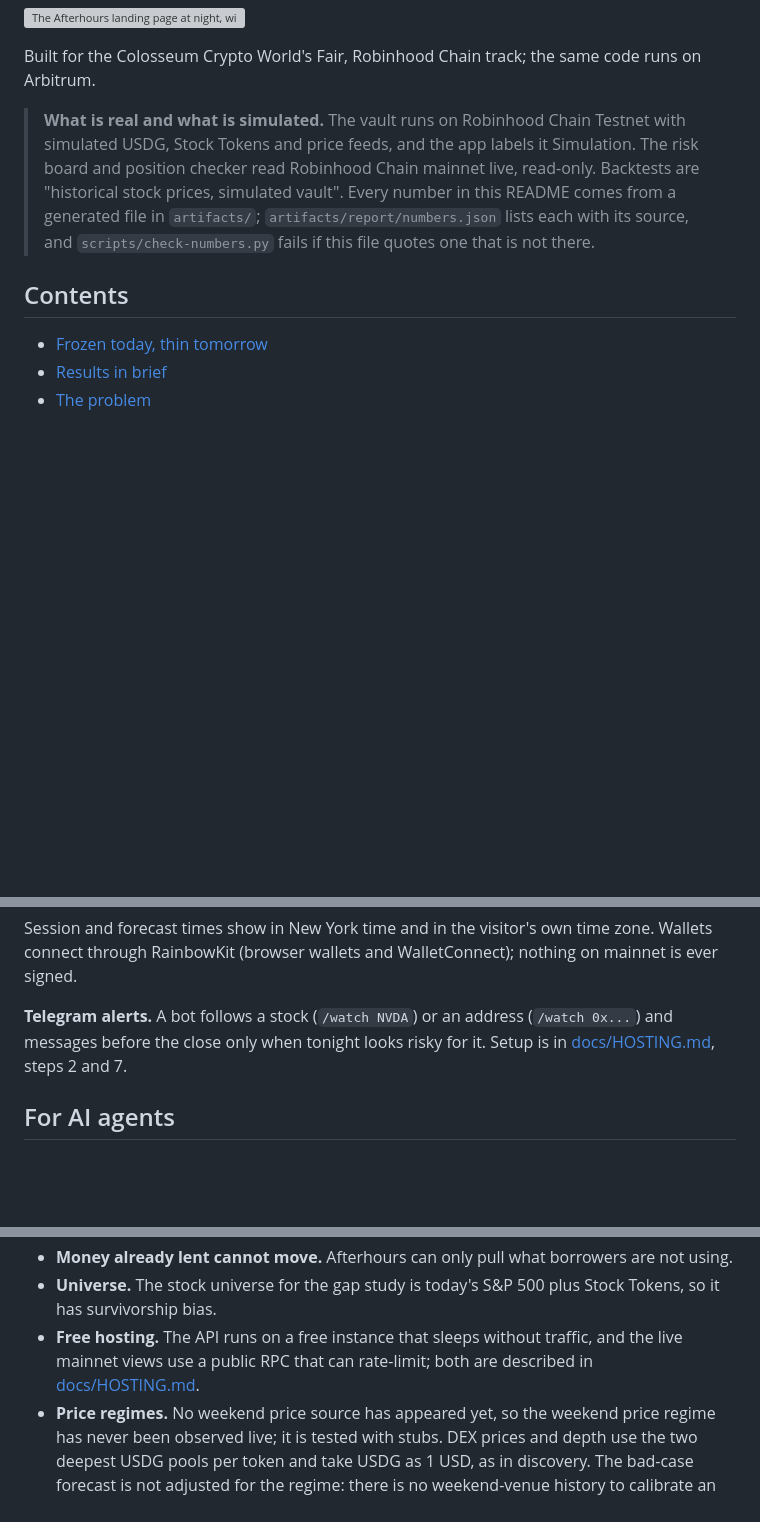
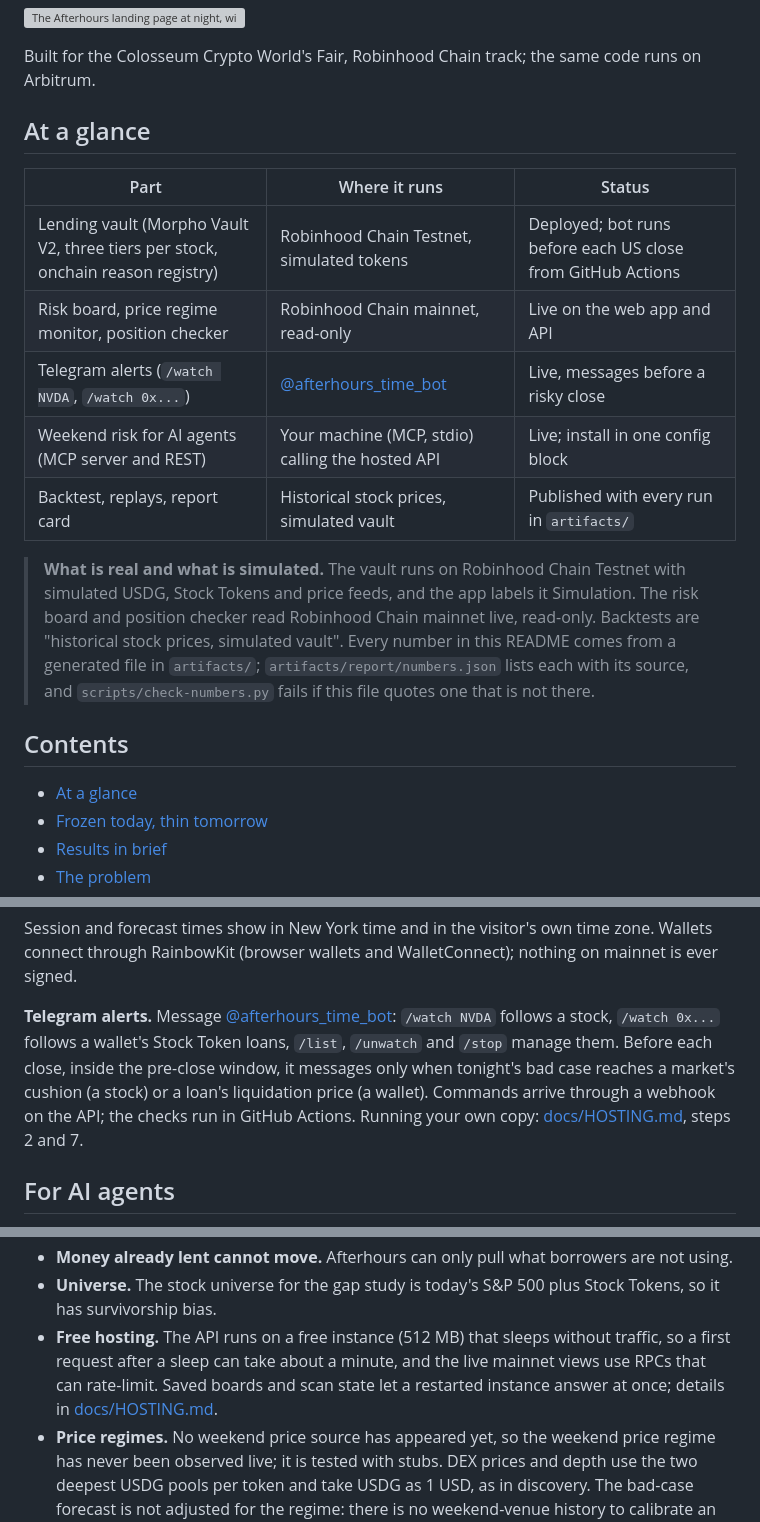
Before and after one commit to bytes06runner/AfterHours, a Markdown page: README.md, 3 parts joined by grey strips. Rendered like a GitHub page; blank space fills up the shorter version; grey boxes are pictures that could not be loaded.

Commit message:
docs(readme): at a glance, live Telegram bot, agents and docs links, current limits
Co-Authored-By: Claude Opus 5.5 <noreply@anthropic.com>

```diff
--- a/README.md
+++ b/README.md
@@ -16,6 +18,16 @@ live, which pricing regime every Stock Token is in and how far its price can be
 
 Built for the Colosseum Crypto World's Fair, Robinhood Chain track; the same code runs on
 Arbitrum.
+
+## At a glance
+
+| Part | Where it runs | Status |
+| --- | --- | --- |
+| Lending vault (Morpho Vault V2, three tiers per stock, onchain reason registry) | Robinhood Chain Testnet, simulated tokens | Deployed; bot runs before each US close from GitHub Actions |
+| Risk board, price regime monitor, position checker | Robinhood Chain mainnet, read-only | Live on the web app and API |
+| Telegram alerts (`/watch NVDA`, `/watch 0x...`) | [@afterhours_time_bot](https://t.me/afterhours_time_bot) | Live, messages before a risky close |
+| Weekend risk for AI agents (MCP server and REST) | Your machine (MCP, stdio) calling the hosted API | Live; install in one config block |
+| Backtest, replays, report card | Historical stock prices, simulated vault | Published with every run in `artifacts/` |
 
 > **What is real and what is simulated.** The vault runs on Robinhood Chain Testnet with
 > simulated USDG, Stock Tokens and price feeds, and the app labels it Simulation. The risk board
@@ -26,6 +38,7 @@ Arbitrum.
 
 ## Contents
 
+- [At a glance](#at-a-glance)
 - [Frozen today, thin tomorrow](#frozen-today-thin-tomorrow)
 - [Results in brief](#results-in-brief)
 - [The problem](#the-problem)
@@ -143,9 +156,12 @@ Session and forecast times show in New York time and in the visitor's own time z
 connect through RainbowKit (browser wallets and WalletConnect); nothing on mainnet is ever
 signed.
 
-**Telegram alerts.** A bot follows a stock (`/watch NVDA`) or an address (`/watch 0x...`) and
-messages before the close only when tonight looks risky for it. Setup is in
-[docs/HOSTING.md](docs/HOSTING.md), steps 2 and 7.
+**Telegram alerts.** Message [@afterhours_time_bot](https://t.me/afterhours_time_bot): `/watch NVDA`
+follows a stock, `/watch 0x...` follows a wallet's Stock Token loans, `/list`, `/unwatch` and
+`/stop` manage them. Before each close, inside the pre-close window, it messages only when
+tonight's bad case reaches a market's cushion (a stock) or a loan's liquidation price (a wallet).
+Commands arrive through a webhook on the API; the checks run in GitHub Actions. Running your own
+copy: [docs/HOSTING.md](docs/HOSTING.md), steps 2 and 7.
 
 ## For AI agents
 
@@ -392,8 +414,9 @@ make lighthouse   # production build, every page
 - **Money already lent cannot move.** Afterhours can only pull what borrowers are not using.
 - **Universe.** The stock universe for the gap study is today's S&P 500 plus Stock Tokens, so it
   has survivorship bias.
-- **Free hosting.** The API runs on a free instance that sleeps without traffic, and the live
-  mainnet views use a public RPC that can rate-limit; both are described in
+- **Free hosting.** The API runs on a free instance (512 MB) that sleeps without traffic, so a
+  first request after a sleep can take about a minute, and the live mainnet views use RPCs that
+  can rate-limit. Saved boards and scan state let a restarted instance answer at once; details in
   [docs/HOSTING.md](docs/HOSTING.md).
 - **Price regimes.** No weekend price source has appeared yet, so the weekend price regime has
   never been observed live; it is tested with stubs. DEX prices and depth use the two deepest USDG
```
Also changed, not shown: other parts of README.md (+17 -4 lines).
